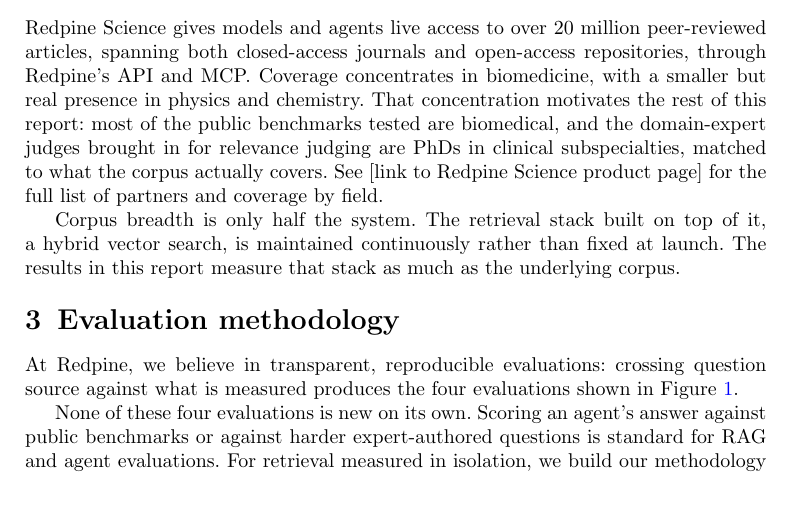
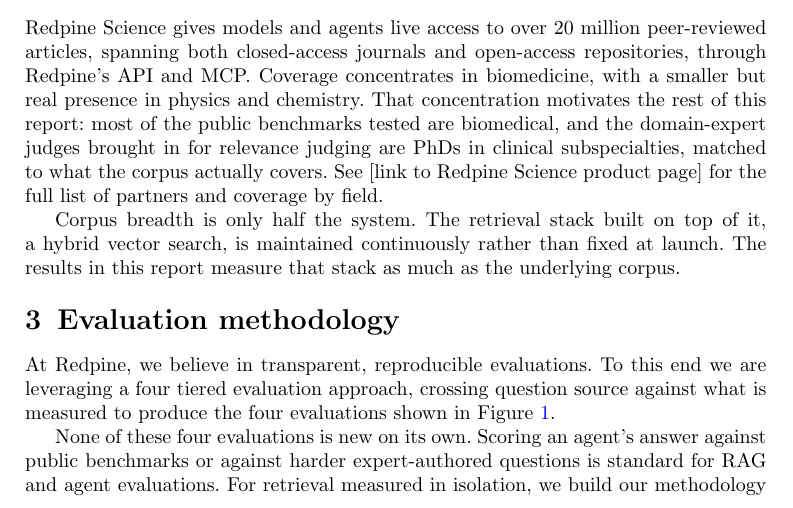
Before and after one commit to leonoravesterbacka/Redpine-Science, a LaTeX paper (main.tex): part of page 2 of 13, cut so that both start at the same text. Compiled offline with pdfLaTeX.

Commit message:
docs: split the mission sentence, introduce the four-tiered evaluation approach

```diff
--- a/main.tex
+++ b/main.tex
@@ -124,8 +124,9 @@
 
 \section{Evaluation methodology}\label{sec:methodology}
 
-At Redpine, we believe in transparent, reproducible evaluations: crossing
-question source against what is measured produces the four evaluations shown in
+At Redpine, we believe in transparent, reproducible evaluations. To this end we
+are leveraging a four tiered evaluation approach, crossing question source
+against what is measured to produce the four evaluations shown in
 Figure~\ref{fig:methodology}.
 
 \begin{figure}[h]
```
